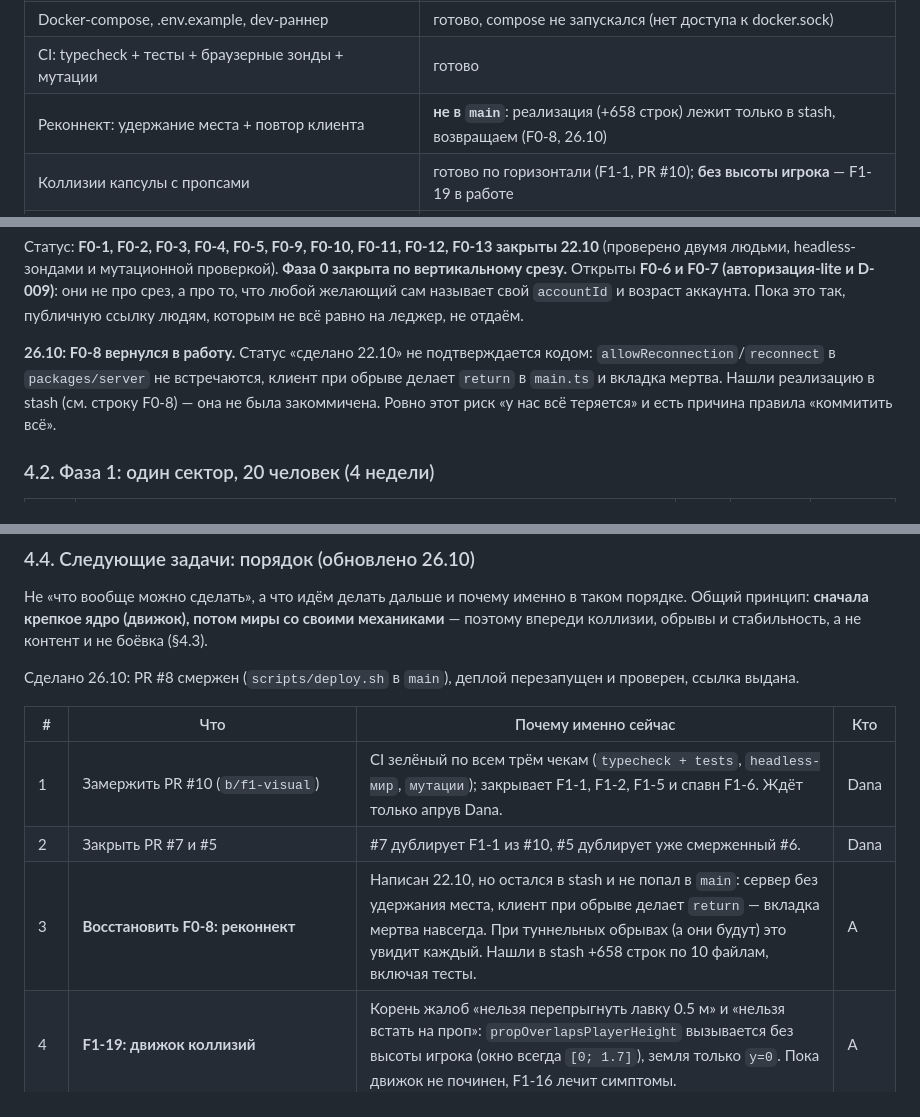
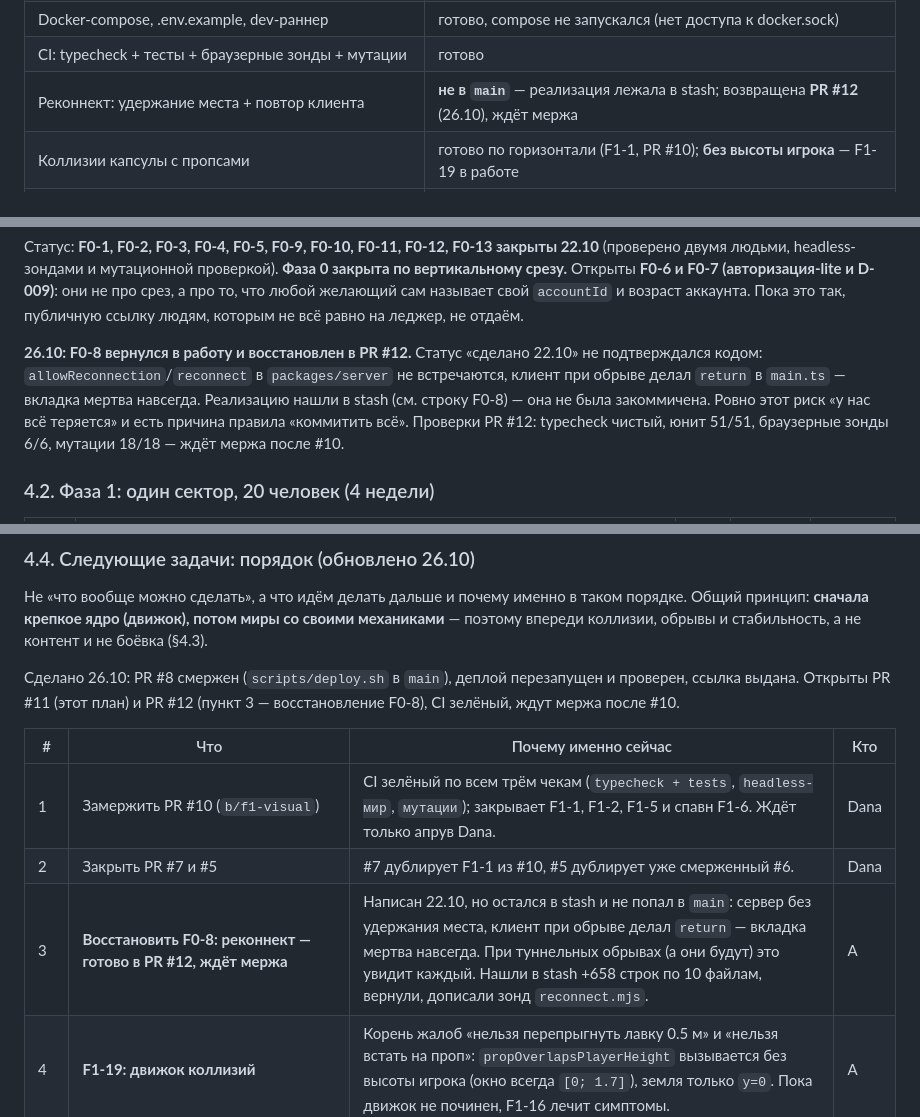
Before and after one commit to xDefox/oasis-core, a Markdown page: docs/11-work-plan.md, 3 parts joined by grey strips. GitHub-like rendering.

Commit message:
docs: план ссылается на PR #12 — F0-8 восстановлен, проверки зелёные
- §3 статус реконнекта: возвращён PR #12, ждёт мержа
- §4.1 строка F0-8 и абзац 26.10: восстановлен, проверки 51/51, 6/6, 18/18
- §4.4 пункт 3 помечен сделанным, добавлены PR #11 и PR #12
- AGENT-CONTEXT: F0-8 — восстановлен в PR #12

```diff
--- a/docs/11-work-plan.md
+++ b/docs/11-work-plan.md
@@ -168,7 +168,7 @@ docs/11-work-plan.md                    этот файл: правим оба
 | Клиент: WebGPU/WebGL2, сцена, аватары, предсказание, чат, HUD | готово, **проверено в браузере** (22.10) |
 | Docker-compose, .env.example, dev-раннер | готово, compose не запускался (нет доступа к docker.sock) |
 | CI: typecheck + тесты + браузерные зонды + мутации | готово |
-| Реконнект: удержание места + повтор клиента | **не в `main`**: реализация (+658 строк) лежит только в stash, возвращаем (F0-8, 26.10) |
+| Реконнект: удержание места + повтор клиента | **не в `main`** — реализация лежала в stash; возвращена **PR #12** (26.10), ждёт мержа |
 | Коллизии капсулы с пропсами | готово по горизонтали (F1-1, PR #10); **без высоты игрока** — F1-19 в работе |
 | Ускорение/замедление, спринт/присед, общая `stepVelocity` | готово (F1-2, PR #10) |
 | Интерполяция чужих + предсказание своего | готово (F1-3) |
@@ -277,11 +277,14 @@ F0-13 закрыты 22.10** (проверено двумя людьми, headle
 сам называет свой `accountId` и возраст аккаунта. Пока это так, публичную
 ссылку людям, которым не всё равно на леджер, не отдаём.
 
-**26.10: F0-8 вернулся в работу.** Статус «сделано 22.10» не подтверждается
-кодом: `allowReconnection`/`reconnect` в `packages/server` не встречаются,
-клиент при обрыве делает `return` в `main.ts` и вкладка мертва. Нашли
-реализацию в stash (см. строку F0-8) — она не была закоммичена. Ровно этот
-риск «у нас всё теряется» и есть причина правила «коммитить всё».
+**26.10: F0-8 вернулся в работу и восстановлен в PR #12.** Статус
+«сделано 22.10» не подтверждался кодом: `allowReconnection`/`reconnect` в
+`packages/server` не встречаются, клиент при обрыве делал `return` в
+`main.ts` — вкладка мертва навсегда. Реализацию нашли в stash (см. строку
+F0-8) — она не была закоммичена. Ровно этот риск «у нас всё теряется» и
+есть причина правила «коммитить всё».
+Проверки PR #12: typecheck чистый, юнит 51/51, браузерные зонды 6/6,
+мутации 18/18 — ждёт мержа после #10.
 
 ### 4.2. Фаза 1: один сектор, 20 человек (4 недели)
 
@@ -336,13 +339,14 @@ F1-17 и F1-19: первое ломает ходьбу руками, второ
 а не контент и не боёвка (§4.3).
 
 Сделано 26.10: PR #8 смержен (`scripts/deploy.sh` в `main`), деплой
-перезапущен и проверен, ссылка выдана.
+перезапущен и проверен, ссылка выдана. Открыты PR #11 (этот план) и
+PR #12 (пункт 3 — восстановление F0-8), CI зелёный, ждут мержа после #10.
 
 | # | Что | Почему именно сейчас | Кто |
 |---|---|---|---|
 | 1 | Замержить PR #10 (`b/f1-visual`) | CI зелёный по всем трём чекам (`typecheck + tests`, `headless-мир`, `мутации`); закрывает F1-1, F1-2, F1-5 и спавн F1-6. Ждёт только апрув Dana. | Dana |
 | 2 | Закрыть PR #7 и #5 | #7 дублирует F1-1 из #10, #5 дублирует уже смерженный #6. | Dana |
-| 3 | **Восстановить F0-8: реконнект** | Написан 22.10, но остался в stash и не попал в `main`: сервер без удержания места, клиент при обрыве делает `return` — вкладка мертва навсегда. При туннельных обрывах (а они будут) это увидит каждый. Нашли в stash +658 строк по 10 файлам, включая тесты. | A |
+| 3 | **Восстановить F0-8: реконнект — готово в PR #12, ждёт мержа** | Написан 22.10, но остался в stash и не попал в `main`: сервер без удержания места, клиент при обрыве делал `return` — вкладка мертва навсегда. При туннельных обрывах (а они будут) это увидит каждый. Нашли в stash +658 строк по 10 файлам, вернули, дописали зонд `reconnect.mjs`. | A |
 | 4 | **F1-19: движок коллизий** | Корень жалоб «нельзя перепрыгнуть лавку 0.5 м» и «нельзя встать на проп»: `propOverlapsPlayerHeight` вызывается без высоты игрока (окно всегда `[0; 1.7]`), земля только `y=0`. Пока движок не починен, F1-16 лечит симптомы. | A |
 | 5 | **F1-16 + F1-20: мир под коллизии с автопроверкой в CI** | Пропы расставлены до коллизий: столб в центре портала `p_grove`, стена лавок у `p_arena`, ~78 щелей уже капсулы. Правила проверяются скриптом, а не руками — иначе после каждой регенерации мира чистим заново. | A |
 | 6 | **P0 стабильности**: клавиша приседа вместо Ctrl (Ctrl+W закрывает вкладку), rate-limit на `rename`/`zone_request` | Мелочь, которая портит ядро у каждого второго. | A |
```
Also changed, not shown: other parts of docs/11-work-plan.md (+1 -1 lines), docs/AGENT-CONTEXT.md (+4 -4 lines).
